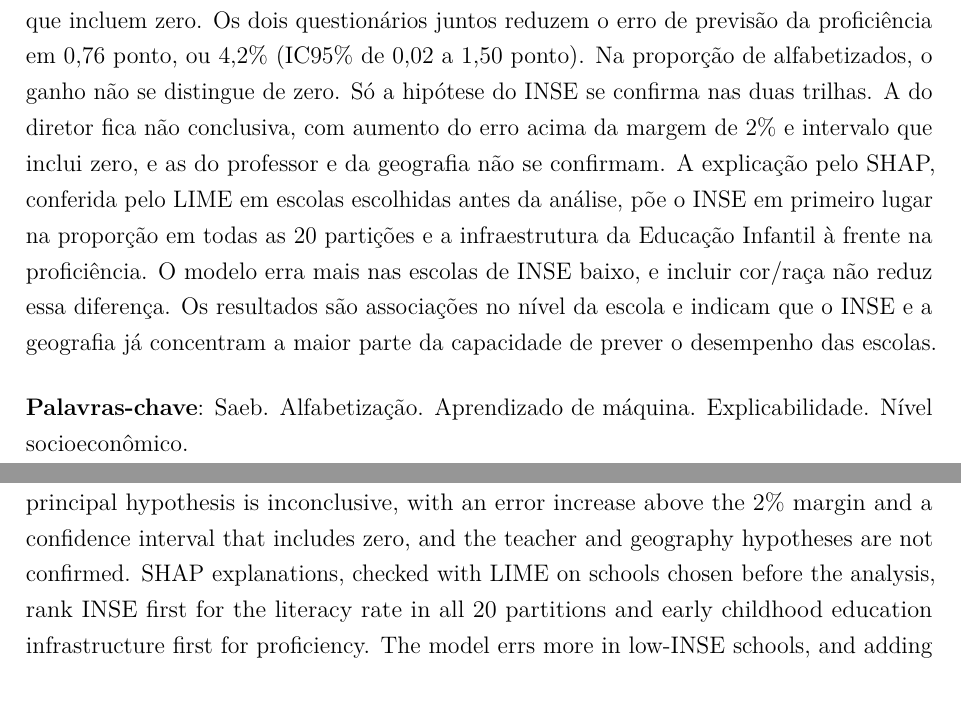
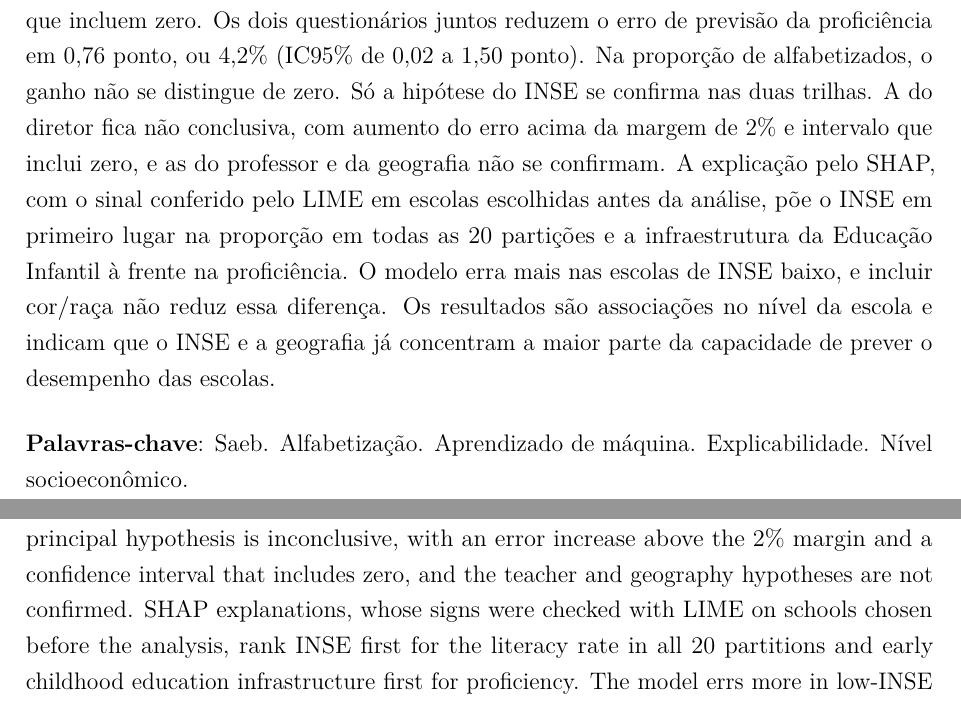
Before and after one commit to NercinoN21/tcc-alfabetizacao-saeb-ml, a LaTeX thesis (monografia/projeto.tex): two parts of pages 3 and 4 of 79, joined at a grey line, cut so that both start at the same text. Compiled offline with pdfLaTeX.

Commit message:
fix(pre-textuais): restringe ao sinal o que o LIME confere no resumo e no abstract

```diff
--- a/monografia/projeto.tex
+++ b/monografia/projeto.tex
@@ -31,7 +31,7 @@ ponto). Na proporção de alfabetizados, o ganho não se distingue de zero. Só
 a hipótese do INSE se confirma nas duas trilhas. A do diretor fica não
 conclusiva, com aumento do erro acima da margem de 2\% e intervalo que
 inclui zero, e as do professor e da geografia não se confirmam.
-A explicação pelo SHAP, conferida pelo LIME em escolas escolhidas antes da
+A explicação pelo SHAP, com o sinal conferido pelo LIME em escolas escolhidas antes da
 análise, põe o INSE em primeiro lugar na proporção em todas as 20 partições
 e a infraestrutura da Educação Infantil à frente na proficiência. O modelo
 erra mais nas escolas de INSE baixo, e incluir cor/raça não reduz essa
@@ -63,7 +63,7 @@ to 1.50 points). For the literacy rate, the gain is indistinguishable from
 zero. Only the INSE hypothesis is confirmed for both targets. The principal
 hypothesis is inconclusive, with an error increase above the 2\% margin and
 a confidence interval that includes zero, and the teacher and
-geography hypotheses are not confirmed. SHAP explanations, checked with
+geography hypotheses are not confirmed. SHAP explanations, whose signs were checked with
 LIME on schools chosen before the analysis, rank INSE first for the
 literacy rate in all 20 partitions and early childhood education
 infrastructure first for proficiency. The model errs more in low-INSE
```
